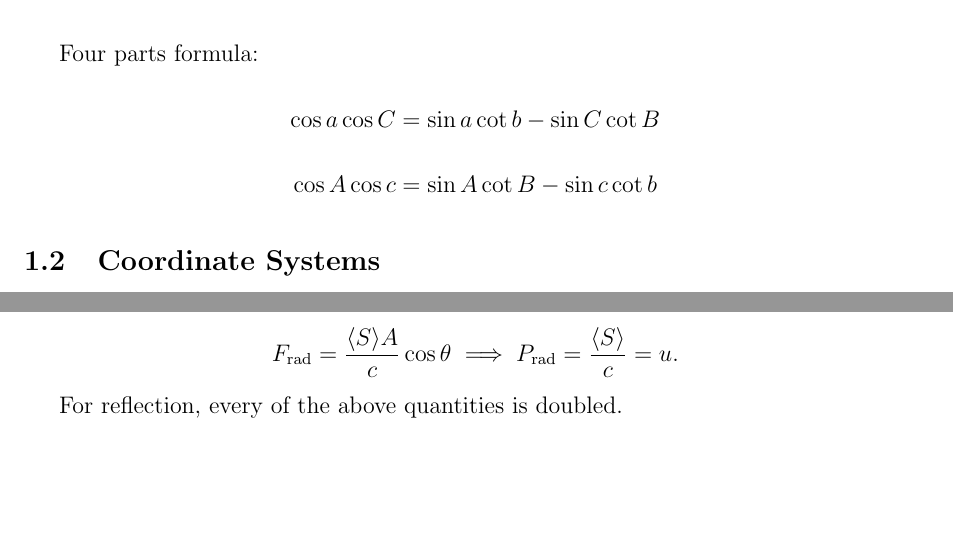
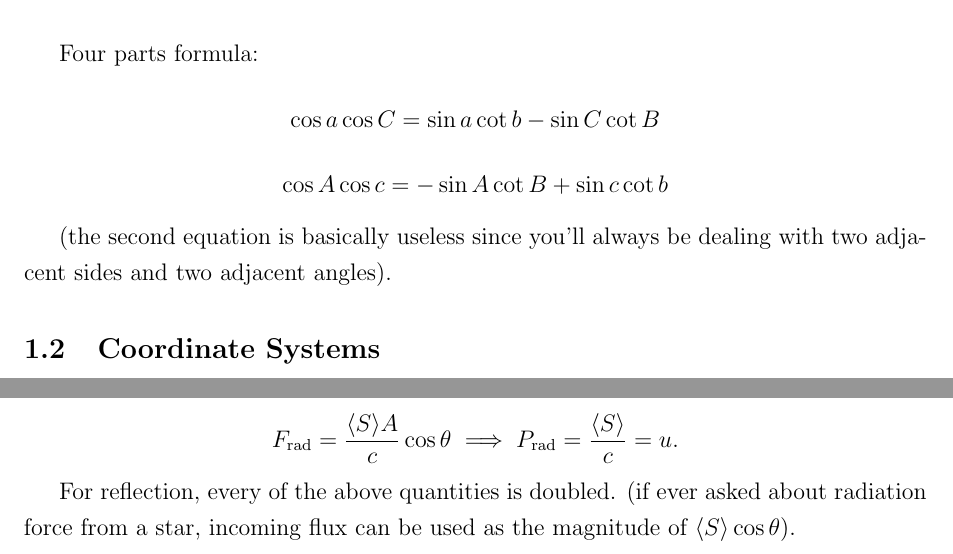
Before and after one commit to azliu0/ioaa, a LaTeX document (main.tex): two parts of pages 2 and 13 of 18, joined at a grey line, cut so that both start at the same text, the shorter picture padded with empty space. Compiled offline with pdfLaTeX.

Commit message:
Updates from Overleaf

```diff
--- a/main.tex
+++ b/main.tex
@@ -88,8 +88,10 @@ Four parts formula:
     \cos{a}\cos{C} = \sin{a}\cot{b} - \sin{C}\cot{B}
 \end{equation*}
 \begin{equation*}
-    \cos{A}\cos{c} = \sin{A}\cot{B} - \sin{c}\cot{b}
+    \cos{A}\cos{c} = -\sin{A}\cot{B} + \sin{c}\cot{b}
 \end{equation*}
+
+(the second equation is basically useless since you'll always be dealing with two adjacent sides and two adjacent angles).
 
 \subsection{Coordinate Systems}
 
@@ -473,7 +475,7 @@ Things can also be framed with respect to the time averaged Poynting vector $\la
 
 \[F_{\text{rad}} = \frac{\langle S\rangle A}{c}\cos{\theta} \implies P_{\text{rad}} = \frac{\langle S\rangle}{c} = u.\]
 
-For reflection, every of the above quantities is doubled.
+For reflection, every of the above quantities is doubled. (if ever asked about radiation force from a star, incoming flux can be used as the magnitude of $\langle S\rangle\cos{\theta}$).
 
 \newpage
 \section{Celestial Mechanics}
```
